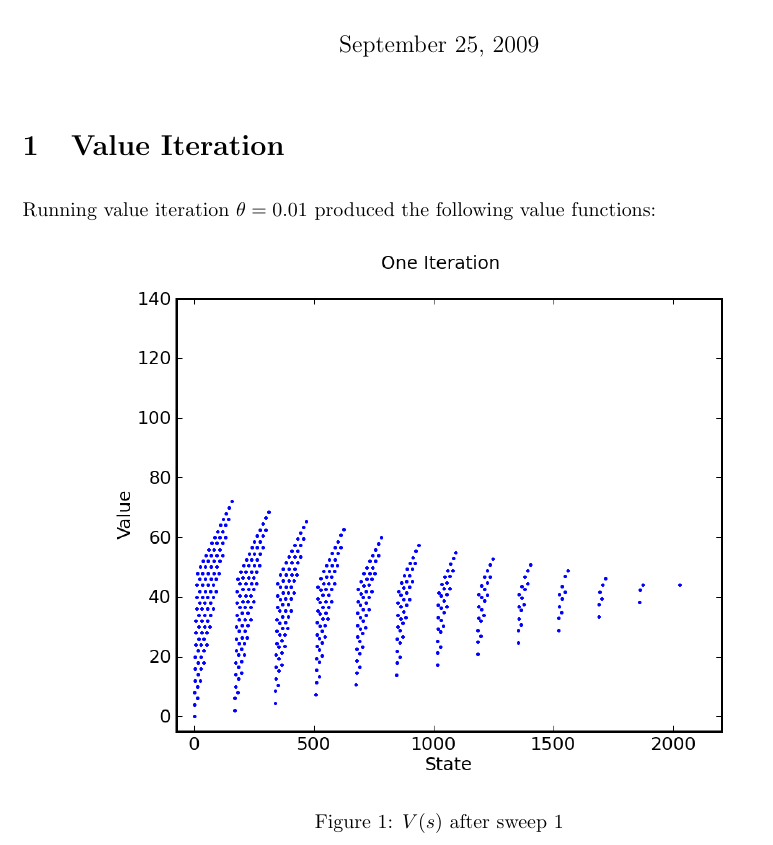
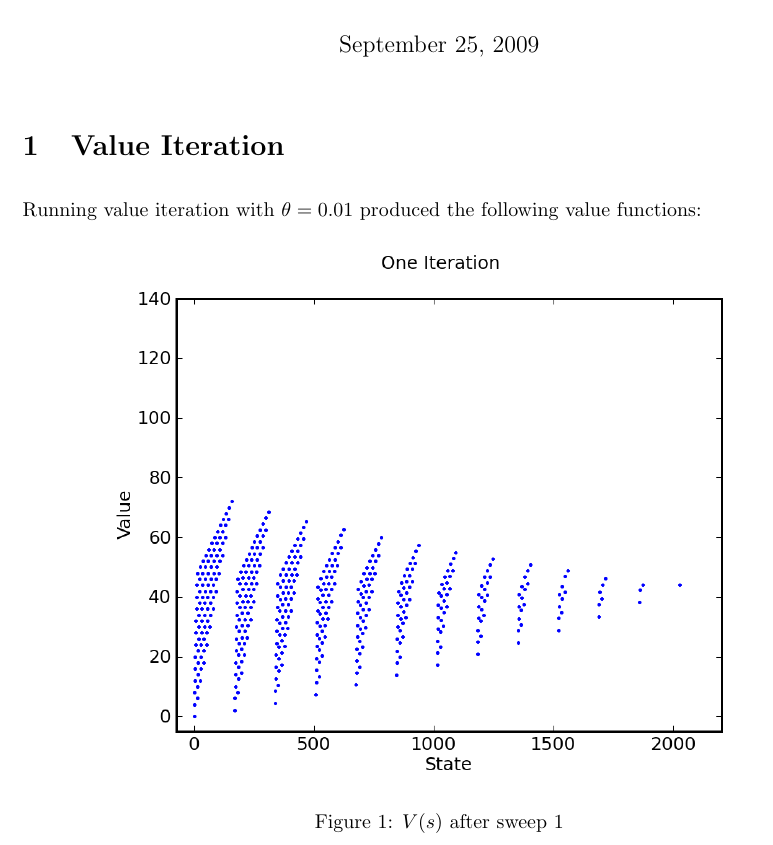
Before and after one commit to tehf0x/gabe-and-joh, a LaTeX document (RL/herd/report/report.tex): part of page 1 of 2, cut so that both start at the same text. Compiled offline with pdfLaTeX.

Commit message:
Report is pretty now

```diff
--- a/RL/herd/report/report.tex
+++ b/RL/herd/report/report.tex
@@ -18,7 +18,7 @@ Johannes H. Jensen $<$johannj@stud.ntnu.no$>$ (CS09F005)}
 
 \section{Value Iteration}
 
-Running value iteration $\theta=0.01$ produced the following value functions:
+Running value iteration with $\theta=0.01$ produced the following value functions:
 
 \begin{figure}[h]
 \center
```
